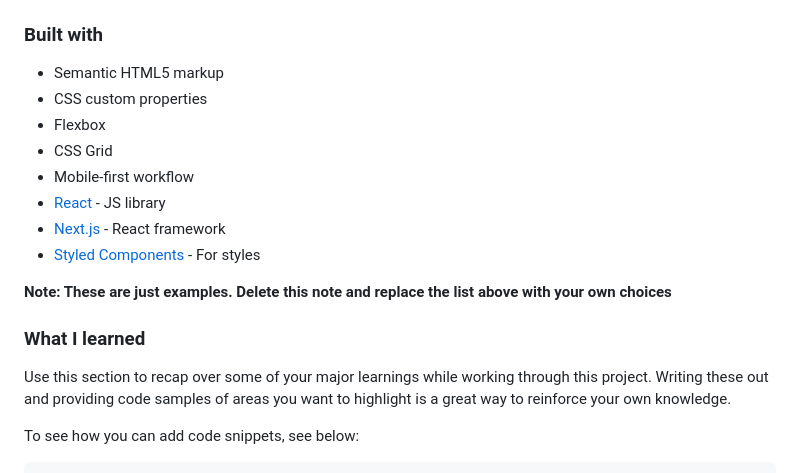
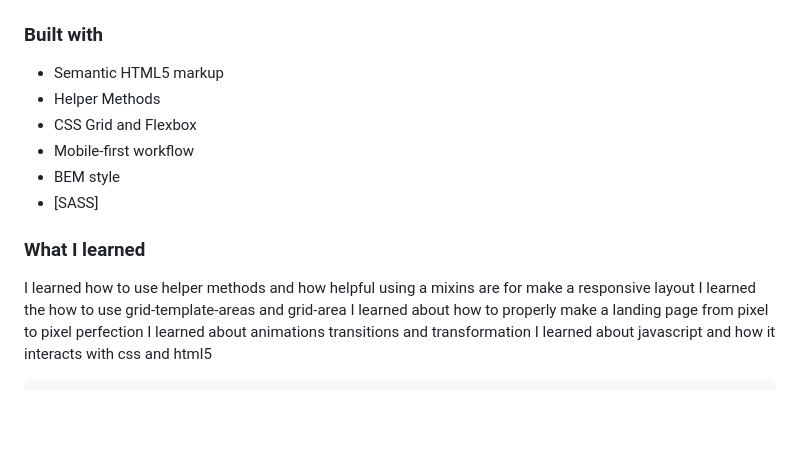
Before and after one commit to DArzoEsp/easybank-landing-page-master, a Markdown page: README-template.md, the part around one of its changes. Rendered like a GitHub page; blank space fills up the shorter version.

````diff
--- a/README-template.md
+++ b/README-template.md
@@ -49,20 +49,18 @@ Then crop/optimize/edit your image however you like, add it to your project, and
 ### Built with
 
 - Semantic HTML5 markup
-- CSS custom properties
-- Flexbox
-- CSS Grid
+- Helper Methods
+- CSS Grid and Flexbox
 - Mobile-first workflow
-- [React](https://reactjs.org/) - JS library
-- [Next.js](https://nextjs.org/) - React framework
-- [Styled Components](https://styled-components.com/) - For styles
-
-**Note: These are just examples. Delete this note and replace the list above with your own choices**
+- BEM style
+- [SASS]
 
 ### What I learned
 
-Use this section to recap over some of your major learnings while working through this project. Writing these out and providing code samples of areas you want to highlight is a great way to reinforce your own knowledge.
-
-To see how you can add code snippets, see below:
+I learned how to use helper methods and how helpful using a mixins are for make a responsive layout
+I learned the how to use grid-template-areas and grid-area
+I learned about how to properly make a landing page from pixel to pixel perfection
+I learned about animations transitions and transformation
+I learned about javascript and how it interacts with css and html5
 
 ```html
````
Also changed, not shown: other parts of README-template.md (+66 -19 lines).
